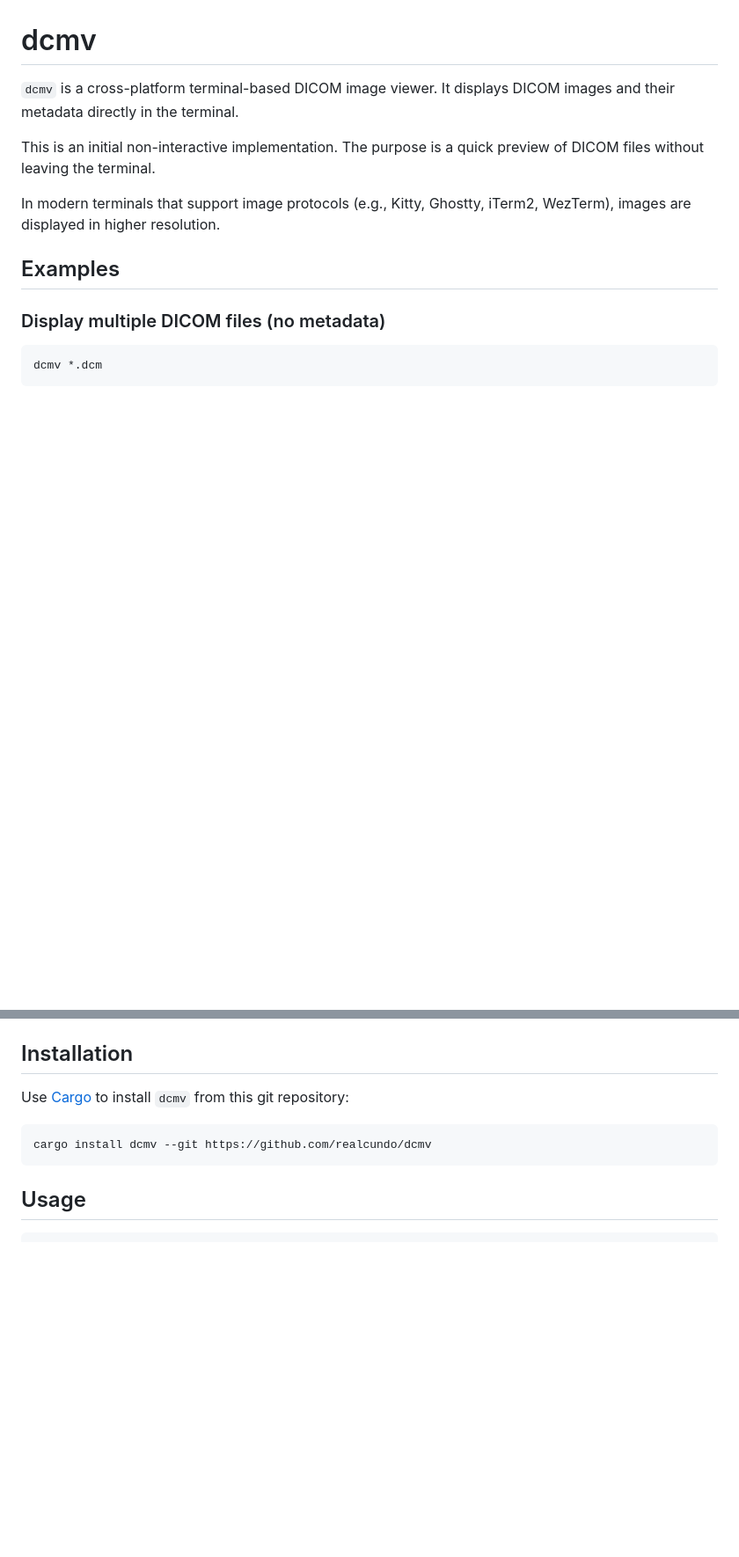
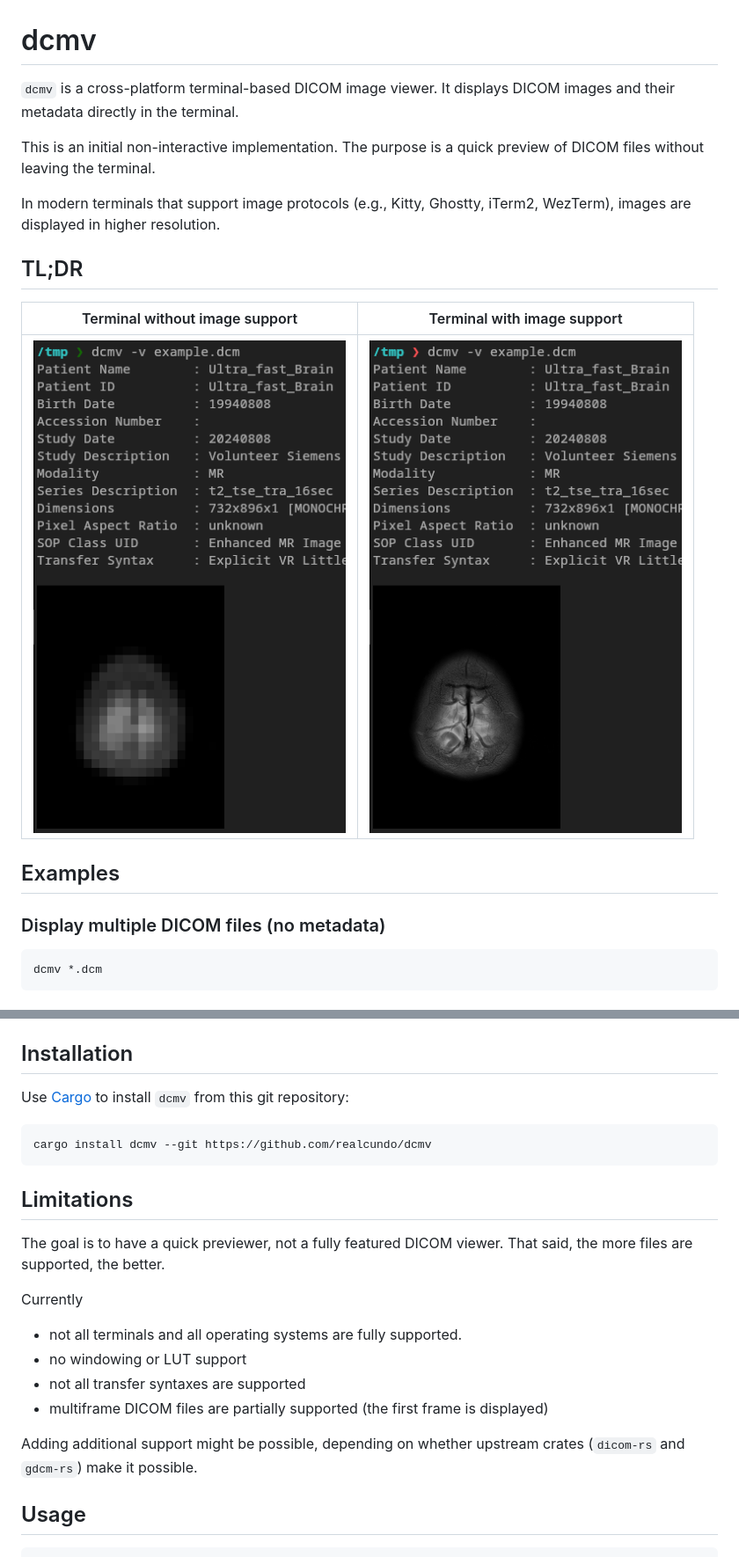
Before and after one commit to realcundo/dcmv, a Markdown page: README.md, 2 parts joined by grey strips. Shown at 88% size. Rendered like a GitHub page; pictures changed too: docs/images/basic.png (added), docs/images/kitty.png (added); blank space fills up the shorter version.

Commit message:
Improve README and add screenshots

````diff
--- a/README.md
+++ b/README.md
@@ -5,6 +5,12 @@
 This is an initial non-interactive implementation. The purpose is a quick preview of DICOM files without leaving the terminal.
 
 In modern terminals that support image protocols (e.g., Kitty, Ghostty, iTerm2, WezTerm), images are displayed in higher resolution.
+
+## TL;DR
+
+| Terminal without image support  | Terminal with image support     |
+|---------------------------------|---------------------------------|
+| ![basic](docs/images/basic.png) | ![kitty](docs/images/kitty.png) |
 
 ## Examples
 
@@ -54,6 +60,20 @@ Use [Cargo](https://rustup.rs) to install `dcmv` from this git repository:
 cargo install dcmv --git https://github.com/realcundo/dcmv
 ```
 
+## Limitations
+
+The goal is to have a quick previewer, not a fully featured DICOM viewer.
+That said, the more files are supported, the better.
+
+Currently
+- not all terminals and all operating systems are fully supported.
+- no windowing or LUT support
+- not all transfer syntaxes are supported
+- multiframe DICOM files are partially supported (the first frame is displayed)
+
+Adding additional support might be possible, depending on whether upstream crates (`dicom-rs` and `gdcm-rs`)
+make it possible.
+
 ## Usage
 
 ```bash
````
